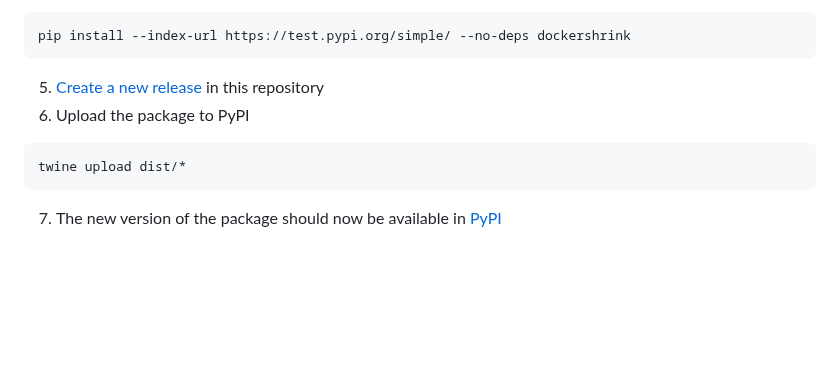
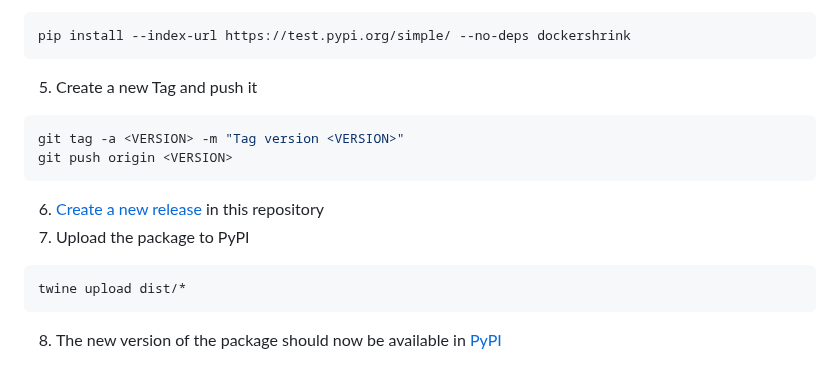
Before and after one commit to duaraghav8/dockershrink, a Markdown page: README.md, the part around the change. Drawn GitHub-style; blank space fills up the shorter version.

Commit message:
update release instructions

````diff
--- a/README.md
+++ b/README.md
@@ -184,9 +184,14 @@ twine upload --repository testpypi dist/*
 ```bash
 pip install --index-url https://test.pypi.org/simple/ --no-deps dockershrink
 ```
-5. [Create a new release](https://github.com/duaraghav8/dockershrink/releases/new) in this repository
-6. Upload the package to PyPI
+5. Create a new Tag and push it
+```bash
+git tag -a <VERSION> -m "Tag version <VERSION>"
+git push origin <VERSION>
+```
+6. [Create a new release](https://github.com/duaraghav8/dockershrink/releases/new) in this repository
+7. Upload the package to PyPI
 ```bash
 twine upload dist/*
 ```
-7. The new version of the package should now be available in [PyPI](https://pypi.org/project/dockershrink/)
+8. The new version of the package should now be available in [PyPI](https://pypi.org/project/dockershrink/)
````
